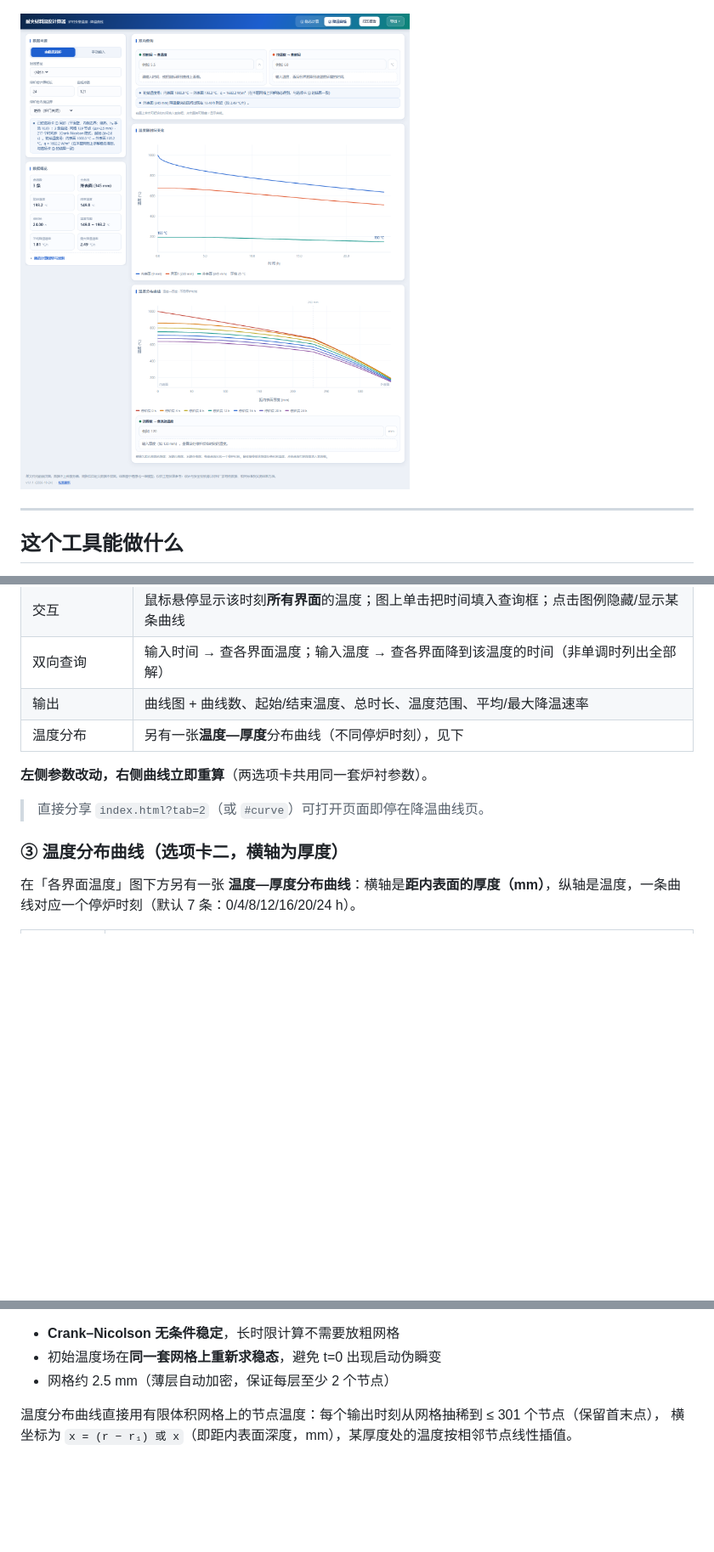
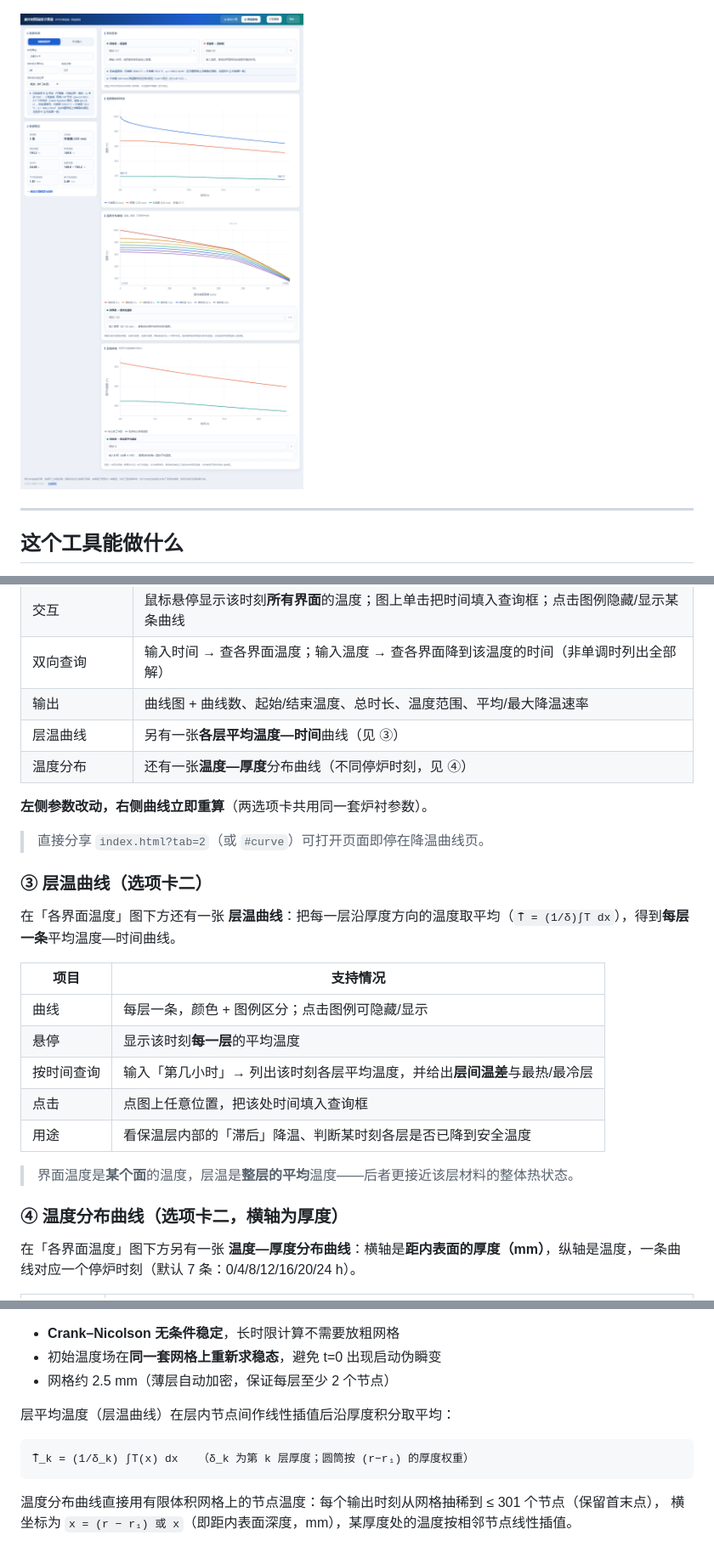
Before and after one commit to yangxiaoran2014/-HTML, a Markdown page: README.md, 3 parts joined by grey strips. Shown at 85% size. Rendered like a GitHub page; pictures changed too: screenshot-curve.png; blank space fills up the shorter version.

````diff
--- a/README.md
+++ b/README.md
@@ -75,13 +75,28 @@ h₂ = 1.42·(ΔT/H)^0.25  +  ε·σ·(Ts⁴ − T∞⁴)/(Ts − T∞)      σ
 | 交互 | 鼠标悬停显示该时刻**所有界面**的温度；图上单击把时间填入查询框；点击图例隐藏/显示某条曲线 |
 | 双向查询 | 输入时间 → 查各界面温度；输入温度 → 查各界面降到该温度的时间（非单调时列出全部解） |
 | 输出 | 曲线图 + 曲线数、起始/结束温度、总时长、温度范围、平均/最大降温速率 |
-| 温度分布 | 另有一张**温度—厚度**分布曲线（不同停炉时刻），见下 |
+| 层温曲线 | 另有一张**各层平均温度—时间**曲线（见 ③） |
+| 温度分布 | 还有一张**温度—厚度**分布曲线（不同停炉时刻，见 ④） |
 
 **左侧参数改动，右侧曲线立即重算**（两选项卡共用同一套炉衬参数）。
 
 > 直接分享 `index.html?tab=2`（或 `#curve`）可打开页面即停在降温曲线页。
 
-### ③ 温度分布曲线（选项卡二，横轴为厚度）
+### ③ 层温曲线（选项卡二）
+
+在「各界面温度」图下方还有一张 **层温曲线**：把每一层沿厚度方向的温度取平均（`T̄ = (1/δ)∫T dx`），得到**每层一条**平均温度—时间曲线。
+
+| 项目 | 支持情况 |
+|---|---|
+| 曲线 | 每层一条，颜色 + 图例区分；点击图例可隐藏/显示 |
+| 悬停 | 显示该时刻**每一层**的平均温度 |
+| 按时间查询 | 输入「第几小时」→ 列出该时刻各层平均温度，并给出**层间温差**与最热/最冷层 |
+| 点击 | 点图上任意位置，把该处时间填入查询框 |
+| 用途 | 看保温层内部的「滞后」降温、判断某时刻各层是否已降到安全温度 |
+
+> 界面温度是**某个面**的温度，层温是**整层的平均**温度——后者更接近该层材料的整体热状态。
+
+### ④ 温度分布曲线（选项卡二，横轴为厚度）
 
 在「各界面温度」图下方另有一张 **温度—厚度分布曲线**：横轴是**距内表面的厚度（mm）**，纵轴是温度，一条曲线对应一个停炉时刻（默认 7 条：0/4/8/12/16/20/24 h）。
 
@@ -171,6 +186,12 @@ h₂ = 1.42·(ΔT/H)^0.25  +  ε·σ·(Ts⁴ − T∞⁴)/(Ts − T∞)      σ
 - **Crank–Nicolson 无条件稳定**，长时限计算不需要放粗网格
 - 初始温度场在**同一套网格上重新求稳态**，避免 t=0 出现启动伪瞬变
 - 网格约 2.5 mm（薄层自动加密，保证每层至少 2 个节点）
+
+层平均温度（层温曲线）在层内节点间作线性插值后沿厚度积分取平均：
+
+```
+T̄_k = (1/δ_k) ∫T(x) dx   （δ_k 为第 k 层厚度；圆筒按 (r−r₁) 的厚度权重）
+```
 
 温度分布曲线直接用有限体积网格上的节点温度：每个输出时刻从网格抽稀到 ≤ 301 个节点（保留首末点），
 横坐标为 `x = (r − r₁) 或 x`（即距内表面深度，mm），某厚度处的温度按相邻节点线性插值。
````
Also changed, not shown: other parts of README.md (+7 -3 lines), 2 other files.
